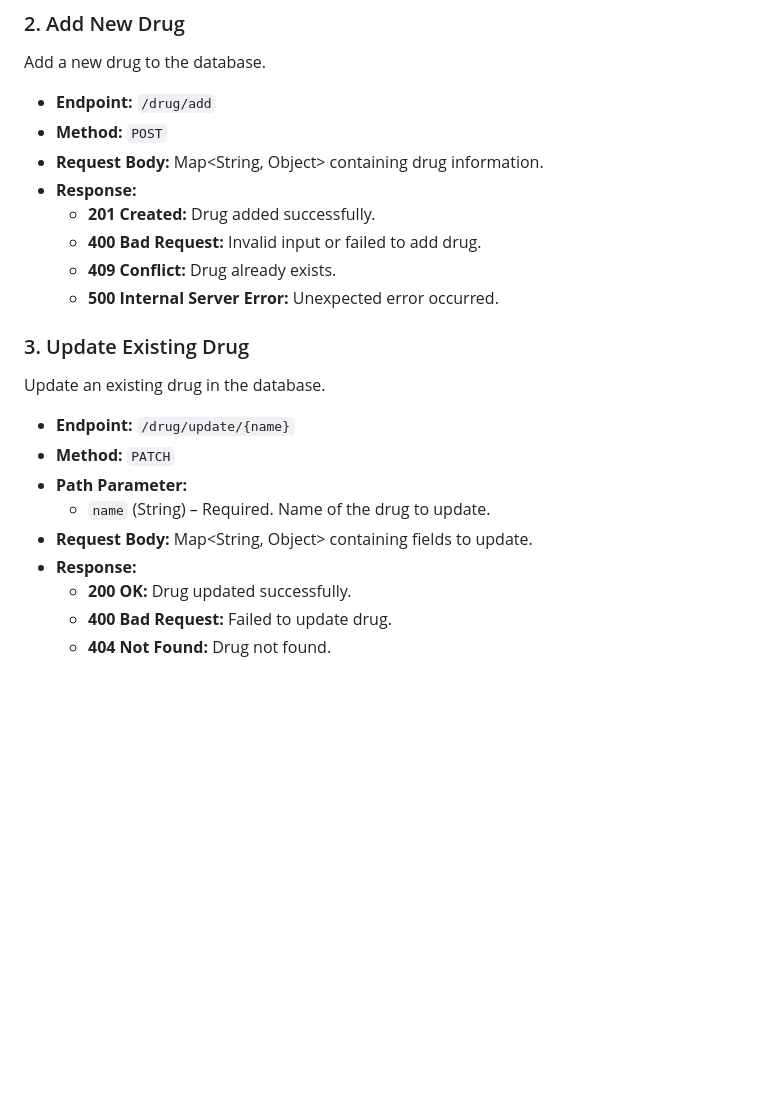
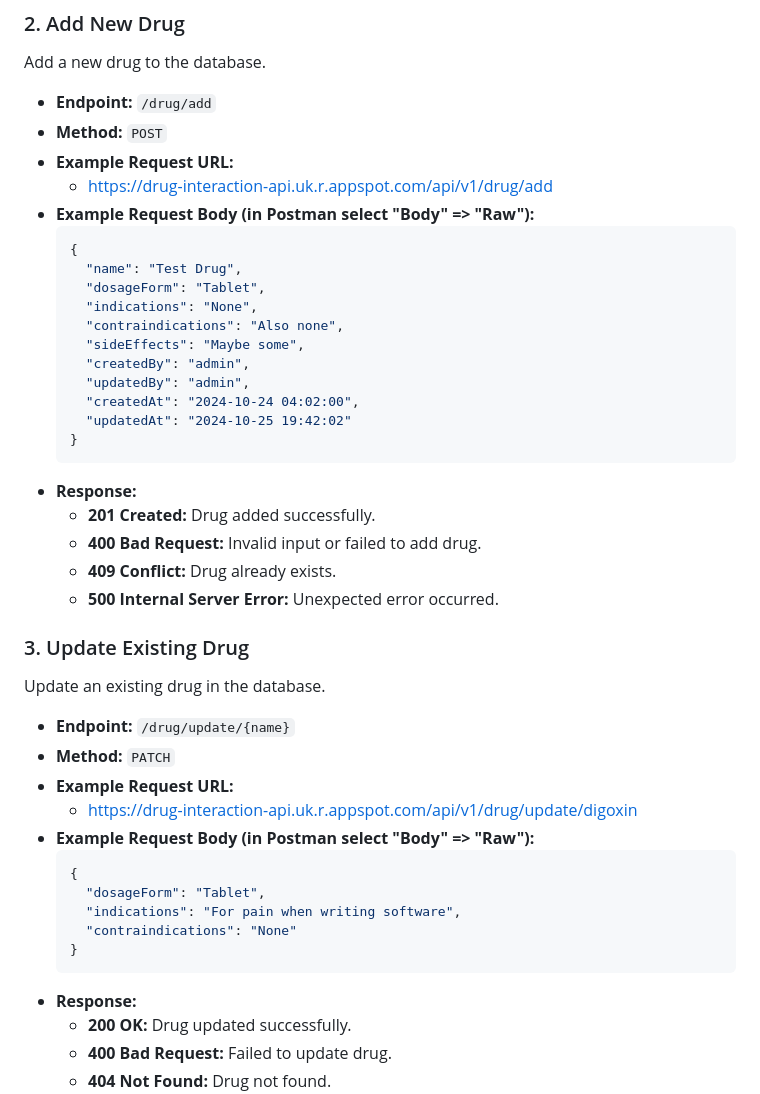
Before and after one commit to samjoredw/coms-4156-team-project, a Markdown page: README.md, the part around one of its changes. Rendered like a GitHub page; blank space fills up the shorter version.

Commit message:
Update README.md
Updated readme for drug endpoint

````diff
--- a/README.md
+++ b/README.md
@@ -93,7 +93,22 @@ Add a new drug to the database.
 
 - **Endpoint:** `/drug/add`
 - **Method:** `POST`
-- **Request Body:** Map<String, Object> containing drug information.
+- **Example Request URL:**
+  - https://drug-interaction-api.uk.r.appspot.com/api/v1/drug/add
+- **Example Request Body (in Postman select "Body" => "Raw"):**
+    ```json
+    {
+      "name": "Test Drug",
+      "dosageForm": "Tablet",
+      "indications": "None",
+      "contraindications": "Also none",
+      "sideEffects": "Maybe some",
+      "createdBy": "admin",
+      "updatedBy": "admin",
+      "createdAt": "2024-10-24 04:02:00",
+      "updatedAt": "2024-10-25 19:42:02"
+    }
+    ```
 - **Response:**
   - **201 Created:** Drug added successfully.
   - **400 Bad Request:** Invalid input or failed to add drug.
@@ -105,9 +120,16 @@ Update an existing drug in the database.
 
 - **Endpoint:** `/drug/update/{name}`
 - **Method:** `PATCH`
-- **Path Parameter:**
-  - `name` (String) – Required. Name of the drug to update.
-- **Request Body:** Map<String, Object> containing fields to update.
+- **Example Request URL:**
+  - https://drug-interaction-api.uk.r.appspot.com/api/v1/drug/update/digoxin
+- **Example Request Body (in Postman select "Body" => "Raw"):**
+    ```json
+    {
+      "dosageForm": "Tablet",
+      "indications": "For pain when writing software",
+      "contraindications": "None"
+    }
+    ```
 - **Response:**
   - **200 OK:** Drug updated successfully.
   - **400 Bad Request:** Failed to update drug.
````
Also changed, not shown: other parts of README.md (+10 -2 lines).
